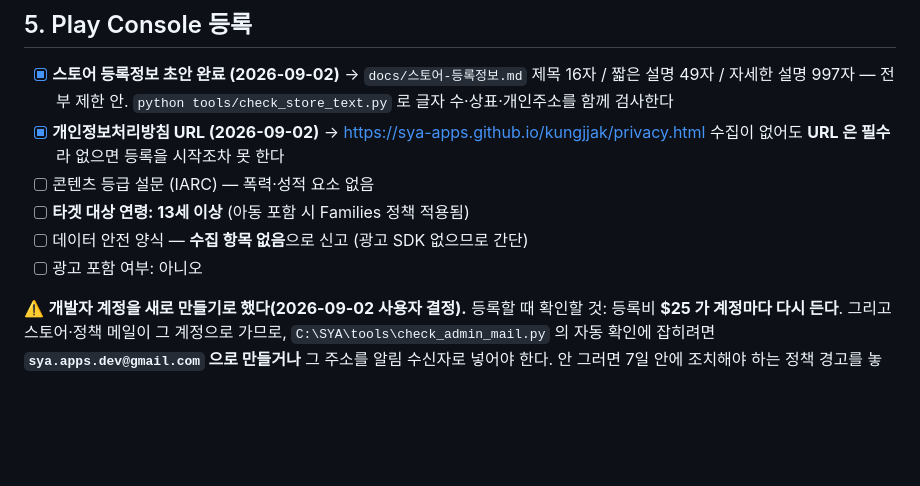
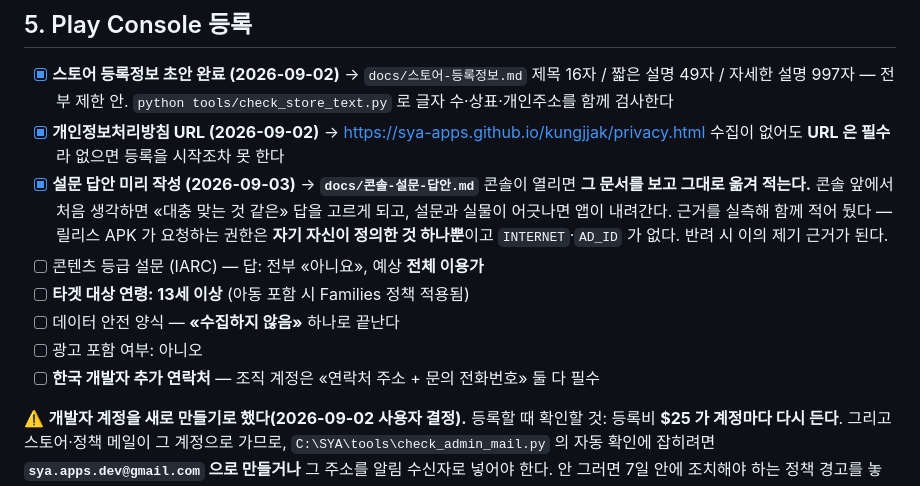
Before and after one commit to SYA-Apps/kungjjak, a Markdown page: docs/출시체크리스트.md, the part around the change. Rendered like a GitHub page; blank space fills up the shorter version.

```diff
--- a/docs/출시체크리스트.md
+++ b/docs/출시체크리스트.md
@@ -210,10 +210,16 @@ Play 가 같은 앱으로 인정하지 않아, 사용자를 두고 새 앱으로
       `python tools/check_store_text.py` 로 글자 수·상표·개인주소를 함께 검사한다
 - [x] **개인정보처리방침 URL (2026-09-02)** → https://sya-apps.github.io/kungjjak/privacy.html
       수집이 없어도 **URL 은 필수**라 없으면 등록을 시작조차 못 한다
-- [ ] 콘텐츠 등급 설문 (IARC) — 폭력·성적 요소 없음
+- [x] **설문 답안 미리 작성 (2026-09-03)** → **`docs/콘솔-설문-답안.md`**
+      콘솔이 열리면 **그 문서를 보고 그대로 옮겨 적는다.** 콘솔 앞에서 처음 생각하면
+      «대충 맞는 것 같은» 답을 고르게 되고, 설문과 실물이 어긋나면 앱이 내려간다.
+      근거를 실측해 함께 적어 뒀다 — 릴리스 APK 가 요청하는 권한은 **자기 자신이 정의한
+      것 하나뿐**이고 `INTERNET`·`AD_ID` 가 없다. 반려 시 이의 제기 근거가 된다.
+- [ ] 콘텐츠 등급 설문 (IARC) — 답: 전부 «아니요», 예상 **전체 이용가**
 - [ ] **타겟 대상 연령: 13세 이상** (아동 포함 시 Families 정책 적용됨)
-- [ ] 데이터 안전 양식 — **수집 항목 없음**으로 신고 (광고 SDK 없으므로 간단)
+- [ ] 데이터 안전 양식 — **«수집하지 않음»** 하나로 끝난다
 - [ ] 광고 포함 여부: 아니오
+- [ ] **한국 개발자 추가 연락처** — 조직 계정은 «연락처 주소 + 문의 전화번호» 둘 다 필수
 
 ⚠️ **개발자 계정을 새로 만들기로 했다(2026-09-02 사용자 결정).** 등록할 때 확인할 것:
 등록비 **$25 가 계정마다 다시 든다**. 그리고 스토어·정책 메일이 그 계정으로 가므로,
```
Also changed, not shown: docs/콘솔-설문-답안.md (added, +193 -0 lines).
